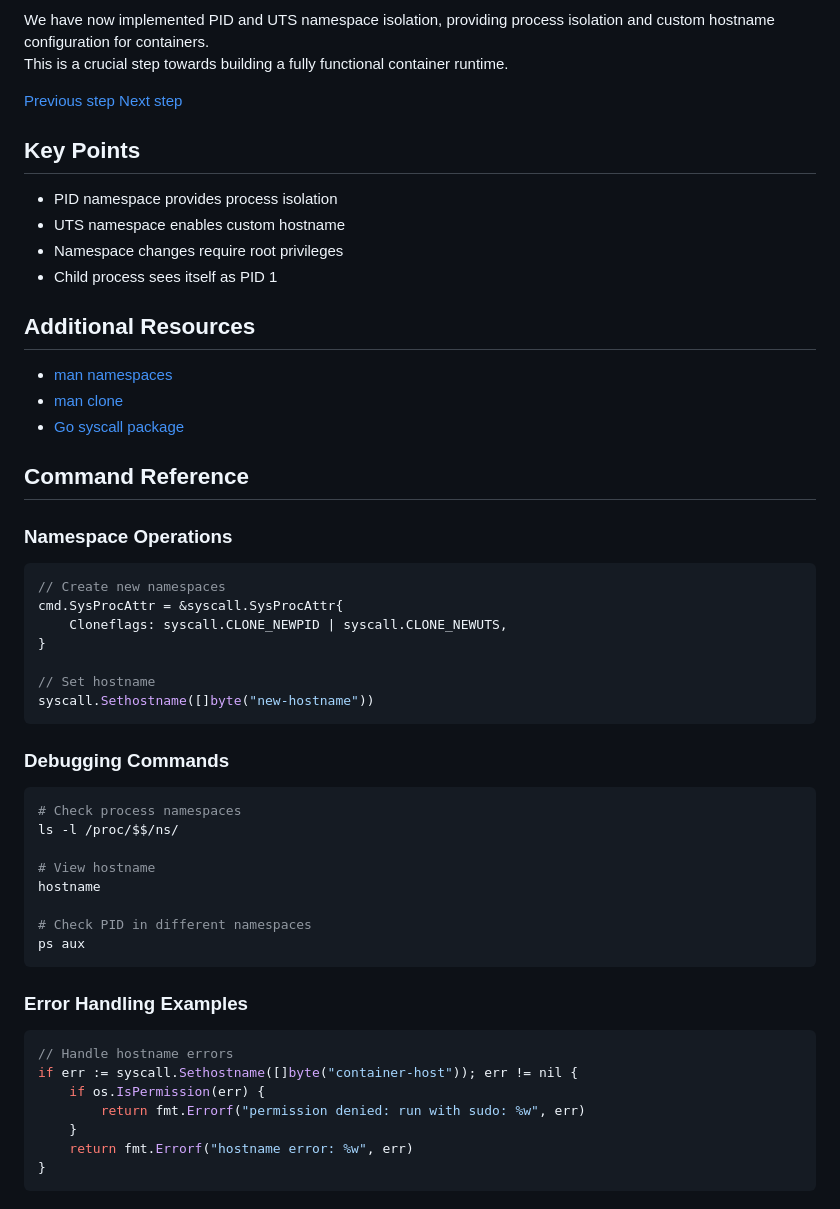
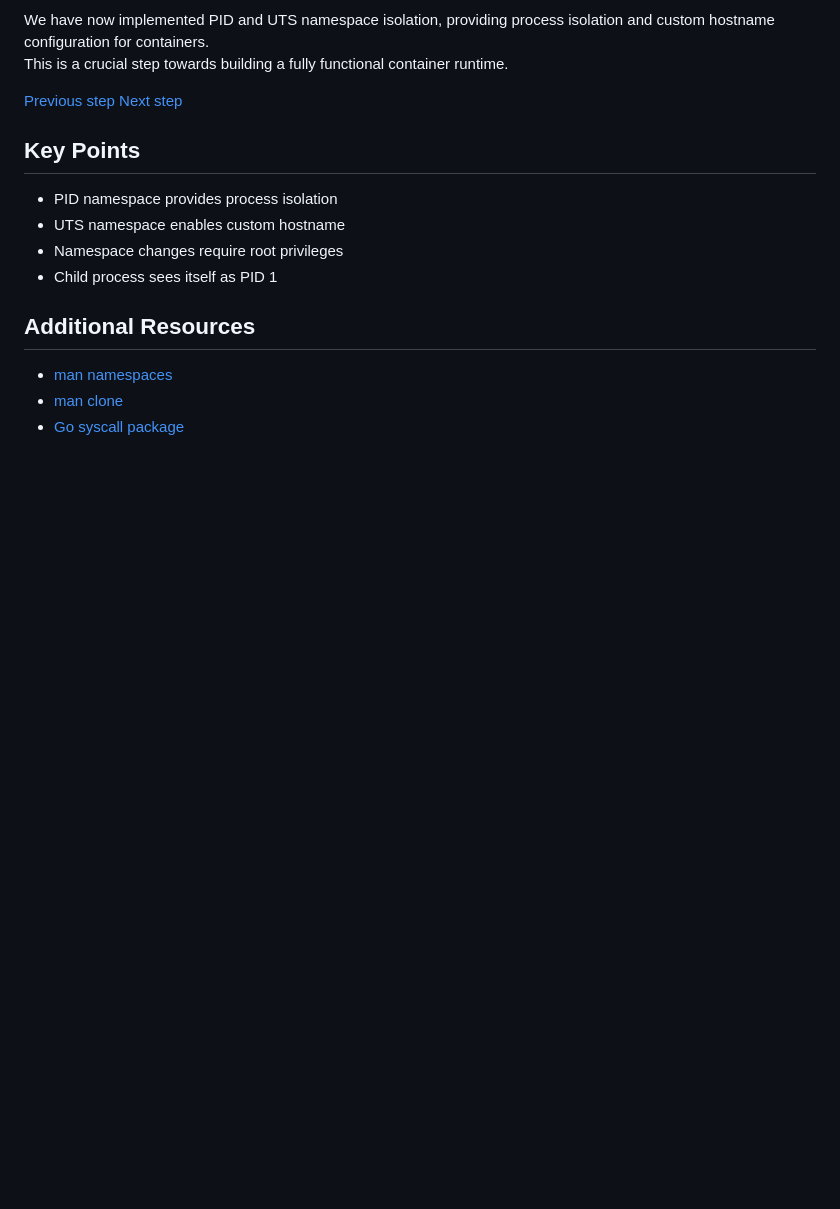
Before and after one commit to rumpl/devoxx-docker, a Markdown page: docs/03-namespace-isolation.md, the part around the change printed below. GitHub-like rendering; blank space fills up the shorter version.

Commit message:
Remove the solutions from the namespace isolation doc
Signed-off-by: Djordje Lukic <djordje.lukic@docker.com>

````diff
--- a/docs/03-namespace-isolation.md
+++ b/docs/03-namespace-isolation.md
@@ -129,42 +129,3 @@ This is a crucial step towards building a fully functional container runtime.
 - [man namespaces](https://man7.org/linux/man-pages/man7/namespaces.7.html)
 - [man clone](https://man7.org/linux/man-pages/man2/clone.2.html)
 - [Go syscall package](https://pkg.go.dev/syscall)
-
-## Command Reference
-
-### Namespace Operations
-
-```go
-// Create new namespaces
-cmd.SysProcAttr = &syscall.SysProcAttr{
-    Cloneflags: syscall.CLONE_NEWPID | syscall.CLONE_NEWUTS,
-}
-
-// Set hostname
-syscall.Sethostname([]byte("new-hostname"))
-```
-
-### Debugging Commands
-
-```console
-# Check process namespaces
-ls -l /proc/$$/ns/
-
-# View hostname
-hostname
-
-# Check PID in different namespaces
-ps aux
-```
-
-### Error Handling Examples
-
-```go
-// Handle hostname errors
-if err := syscall.Sethostname([]byte("container-host")); err != nil {
-    if os.IsPermission(err) {
-        return fmt.Errorf("permission denied: run with sudo: %w", err)
-    }
-    return fmt.Errorf("hostname error: %w", err)
-}
-```
````
Also changed, not shown: other parts of docs/03-namespace-isolation.md (+1 -1 lines).
